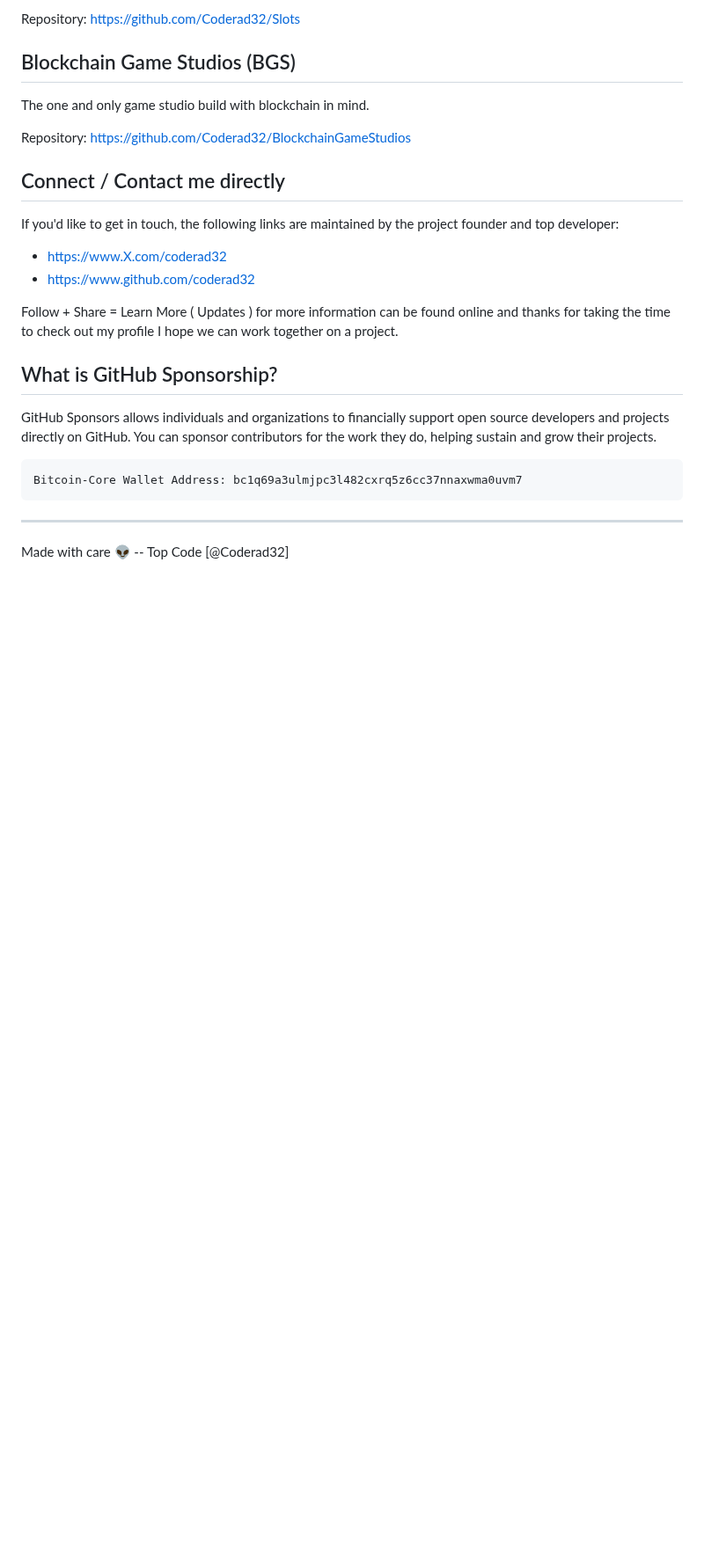
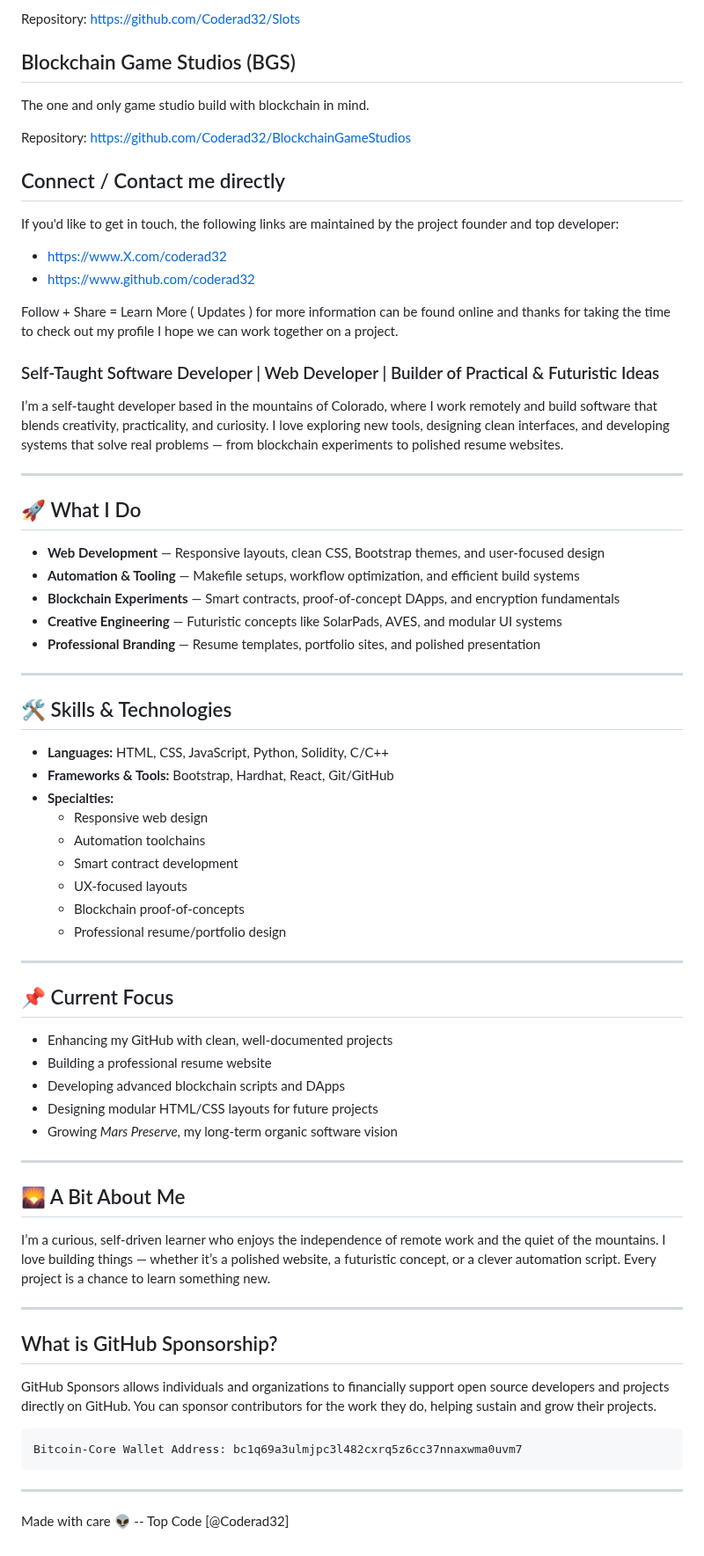
Before and after one commit to Coderad32/Coderad32, a Markdown page: README.md, the part around the change. Shown at 88% size. Rendered like a GitHub page; blank space fills up the shorter version.

Commit message:
Enhance README with personal and project details
Expanded the README to include personal background, skills, current focus, and a section about GitHub Sponsorship.

```diff
--- a/README.md
+++ b/README.md
@@ -101,6 +101,48 @@ If you'd like to get in touch, the following links are maintained by the project
 
 Follow + Share = Learn More ( Updates ) for more information can be found online and thanks for taking the time to check out my profile I hope we can work together on a project.
 
+### Self‑Taught Software Developer | Web Developer | Builder of Practical & Futuristic Ideas
+
+I’m a self‑taught developer based in the mountains of Colorado, where I work remotely and build software that blends creativity, practicality, and curiosity. I love exploring new tools, designing clean interfaces, and developing systems that solve real problems — from blockchain experiments to polished resume websites.
+
+---
+
+## 🚀 What I Do
+- **Web Development** — Responsive layouts, clean CSS, Bootstrap themes, and user‑focused design
+- **Automation & Tooling** — Makefile setups, workflow optimization, and efficient build systems
+- **Blockchain Experiments** — Smart contracts, proof‑of‑concept DApps, and encryption fundamentals
+- **Creative Engineering** — Futuristic concepts like SolarPads, AVES, and modular UI systems
+- **Professional Branding** — Resume templates, portfolio sites, and polished presentation
+
+---
+
+## 🛠️ Skills & Technologies
+- **Languages:** HTML, CSS, JavaScript, Python, Solidity, C/C++
+- **Frameworks & Tools:** Bootstrap, Hardhat, React, Git/GitHub
+- **Specialties:**
+  - Responsive web design
+  - Automation toolchains
+  - Smart contract development
+  - UX‑focused layouts
+  - Blockchain proof‑of‑concepts
+  - Professional resume/portfolio design
+
+---
+
+## 📌 Current Focus
+- Enhancing my GitHub with clean, well‑documented projects
+- Building a professional resume website
+- Developing advanced blockchain scripts and DApps
+- Designing modular HTML/CSS layouts for future projects
+- Growing *Mars Preserve*, my long‑term organic software vision
+
+---
+
+## 🌄 A Bit About Me
+I’m a curious, self‑driven learner who enjoys the independence of remote work and the quiet of the mountains. I love building things — whether it’s a polished website, a futuristic concept, or a clever automation script. Every project is a chance to learn something new.
+
+---
+
 ## What is GitHub Sponsorship?
 GitHub Sponsors allows individuals and organizations to financially support open source developers and projects directly on GitHub. You can sponsor contributors for the work they do, helping sustain and grow their projects.
 
```
